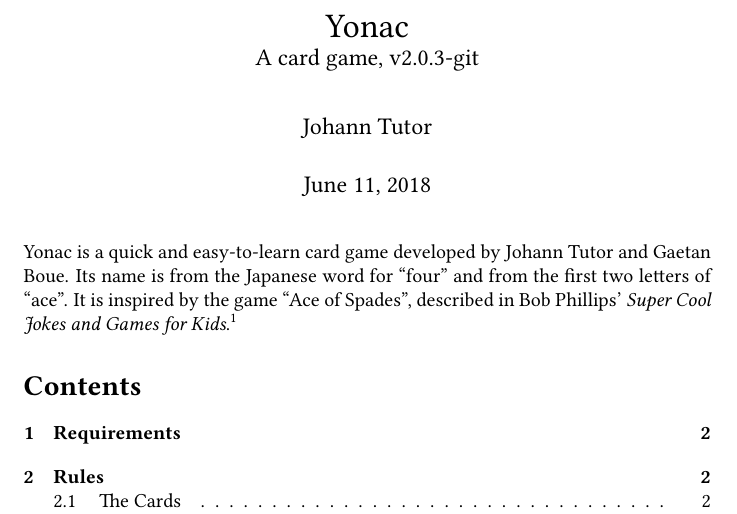
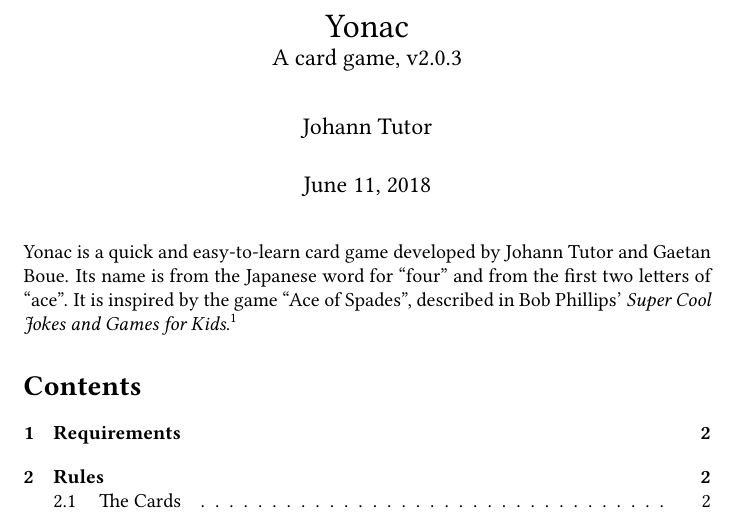
Before and after one commit to jmbtutor/yonac, a LaTeX document (yonac.tex): part of page 1 of 7, cut so that both start at the same text. Compiled offline with pdfLaTeX.

Commit message:
Finalize v2.0.3

```diff
--- a/yonac.tex
+++ b/yonac.tex
@@ -10,7 +10,7 @@
 \usepackage{inconsolata}
 \usepackage{hyperref}
 
-\newcommand\theversion{2.0.3-git}
+\newcommand\theversion{2.0.3}
 
 \hypersetup{
   hidelinks,
@@ -28,7 +28,7 @@
 \begin{document}
 \title{Yonac\\ \large A card game, v\theversion}
 \author{Johann Tutor}
-\date{\today}
+\date{June 11, 2018}
 \maketitle
 
 %HEVEA\begin{center}\textit{This document is also available as a \href{https://github.com/jmbtutor/yonac/releases/download/v\theversion{}/yonac-v\theversion{}.pdf}{PDF}. The PDF is authoritative for any discrepancies between it and this document.}\end{center}
```
